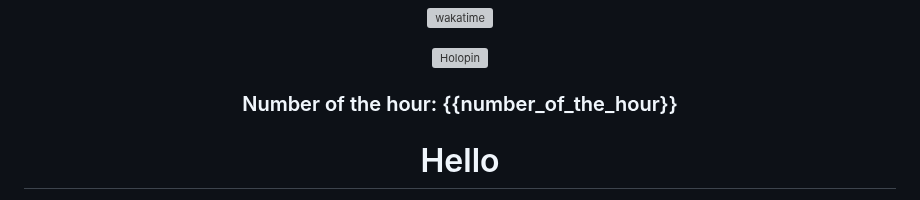
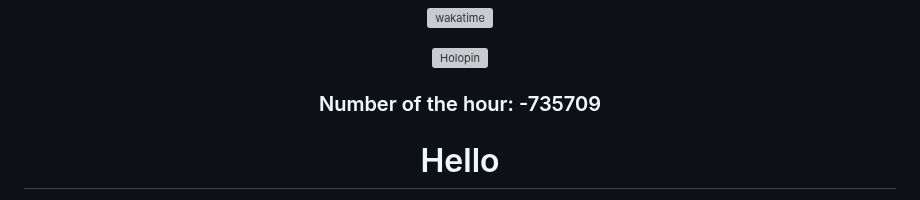
Before and after one commit to zanderlewis/zanderlewis, a Markdown page: README.md, the part around the change. GitHub-like rendering; grey boxes are pictures that could not be loaded.

Commit message:
[BOT] Update number of the hour

```diff
--- a/README.md
+++ b/README.md
@@ -26,7 +26,7 @@
 
 ###
 
-### Number of the hour: {{number_of_the_hour}}
+### Number of the hour: -735709
 
 </div>
 
```
